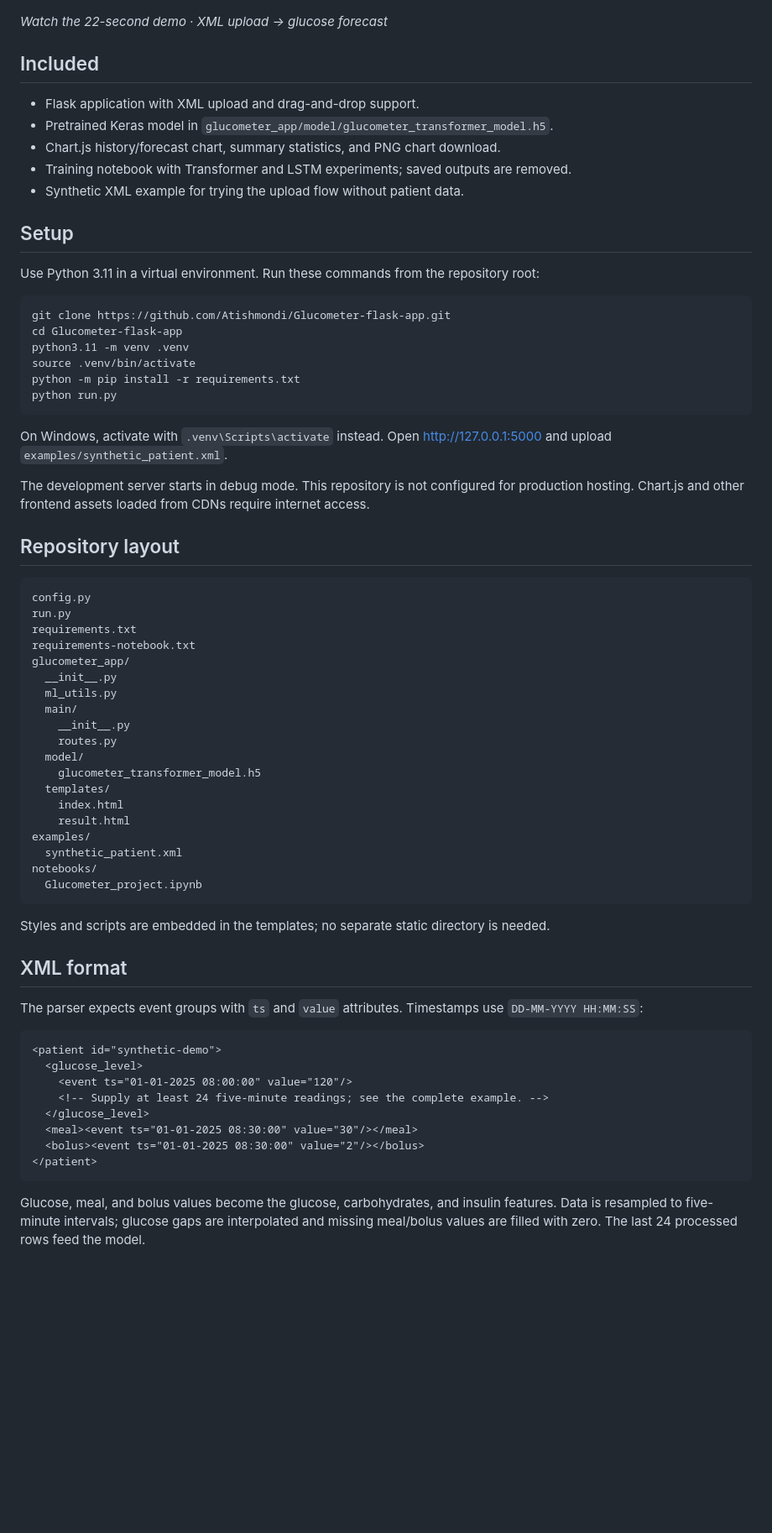
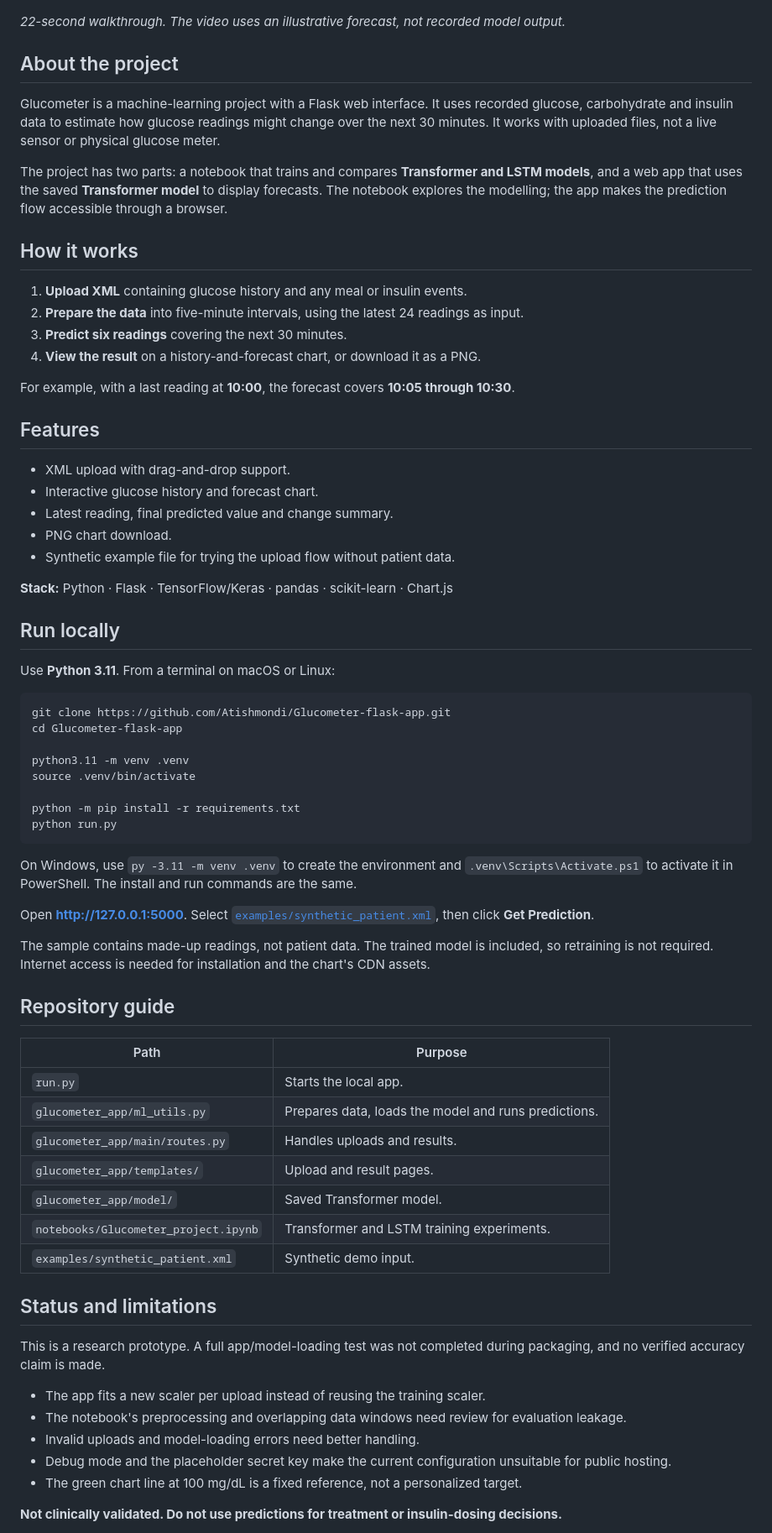
Before and after one commit to Atishmondi/Glucometer-flask-app, a Markdown page: README.md, the part around one of its changes. Shown at 84% size. GitHub-like rendering; blank space fills up the shorter version.

Commit message:
Simplify README and add project explanation

````diff
--- a/README.md
+++ b/README.md
@@ -4,73 +4,75 @@ A Flask research prototype that uses a Transformer model to forecast six glucose
 
 [![Watch the Glucometer demo](docs/demo-preview.jpg)](https://github.com/user-attachments/assets/d0d70548-f459-4dec-bc95-7179d46e0ad9)
 
-*Watch the 22-second demo · XML upload → glucose forecast*
+*22-second walkthrough. The video uses an illustrative forecast, not recorded model output.*
 
-## Included
+## About the project
 
-- Flask application with XML upload and drag-and-drop support.
-- Pretrained Keras model in `glucometer_app/model/glucometer_transformer_model.h5`.
-- Chart.js history/forecast chart, summary statistics, and PNG chart download.
-- Training notebook with Transformer and LSTM experiments; saved outputs are removed.
-- Synthetic XML example for trying the upload flow without patient data.
+Glucometer is a machine-learning project with a Flask web interface. It uses recorded glucose, carbohydrate and insulin data to estimate how glucose readings might change over the next 30 minutes. It works with uploaded files, not a live sensor or physical glucose meter.
 
-## Setup
+The project has two parts: a notebook that trains and compares **Transformer and LSTM models**, and a web app that uses the saved **Transformer model** to display forecasts. The notebook explores the modelling; the app makes the prediction flow accessible through a browser.
 
-Use Python 3.11 in a virtual environment. Run these commands from the repository root:
+## How it works
+
+1. **Upload XML** containing glucose history and any meal or insulin events.
+2. **Prepare the data** into five-minute intervals, using the latest 24 readings as input.
+3. **Predict six readings** covering the next 30 minutes.
+4. **View the result** on a history-and-forecast chart, or download it as a PNG.
+
+For example, with a last reading at **10:00**, the forecast covers **10:05 through 10:30**.
+
+## Features
+
+- XML upload with drag-and-drop support.
+- Interactive glucose history and forecast chart.
+- Latest reading, final predicted value and change summary.
+- PNG chart download.
+- Synthetic example file for trying the upload flow without patient data.
+
+**Stack:** Python · Flask · TensorFlow/Keras · pandas · scikit-learn · Chart.js
+
+## Run locally
+
+Use **Python 3.11**. From a terminal on macOS or Linux:
 
 ```bash
 git clone https://github.com/Atishmondi/Glucometer-flask-app.git
 cd Glucometer-flask-app
+
 python3.11 -m venv .venv
 source .venv/bin/activate
+
 python -m pip install -r requirements.txt
 python run.py
 ```
 
-On Windows, activate with `.venv\Scripts\activate` instead. Open http://127.0.0.1:5000 and upload `examples/synthetic_patient.xml`.
+On Windows, use `py -3.11 -m venv .venv` to create the environment and `.venv\Scripts\Activate.ps1` to activate it in PowerShell. The install and run commands are the same.
 
-The development server starts in debug mode. This repository is not configured for production hosting. Chart.js and other frontend assets loaded from CDNs require internet access.
+Open **http://127.0.0.1:5000**. Select [`examples/synthetic_patient.xml`](examples/synthetic_patient.xml), then click **Get Prediction**.
 
-## Repository layout
+The sample contains made-up readings, not patient data. The trained model is included, so retraining is not required. Internet access is needed for installation and the chart's CDN assets.
 
-```text
-config.py
-run.py
-requirements.txt
-requirements-notebook.txt
-glucometer_app/
-  __init__.py
-  ml_utils.py
-  main/
-    __init__.py
-    routes.py
-  model/
-    glucometer_transformer_model.h5
-  templates/
-    index.html
-    result.html
-examples/
-  synthetic_patient.xml
-notebooks/
-  Glucometer_project.ipynb
-```
+## Repository guide
 
-Styles and scripts are embedded in the templates; no separate static directory is needed.
+| Path | Purpose |
+| --- | --- |
+| `run.py` | Starts the local app. |
+| `glucometer_app/ml_utils.py` | Prepares data, loads the model and runs predictions. |
+| `glucometer_app/main/routes.py` | Handles uploads and results. |
+| `glucometer_app/templates/` | Upload and result pages. |
+| `glucometer_app/model/` | Saved Transformer model. |
+| `notebooks/Glucometer_project.ipynb` | Transformer and LSTM training experiments. |
+| `examples/synthetic_patient.xml` | Synthetic demo input. |
 
-## XML format
+## Status and limitations
 
-The parser expects event groups with `ts` and `value` attributes. Timestamps use `DD-MM-YYYY HH:MM:SS`:
+This is a research prototype. A full app/model-loading test was not completed during packaging, and no verified accuracy claim is made.
 
-```xml
-<patient id="synthetic-demo">
-  <glucose_level>
-    <event ts="01-01-2025 08:00:00" value="120"/>
-    <!-- Supply at least 24 five-minute readings; see the complete example. -->
-  </glucose_level>
-  <meal><event ts="01-01-2025 08:30:00" value="30"/></meal>
-  <bolus><event ts="01-01-2025 08:30:00" value="2"/></bolus>
-</patient>
-```
+- The app fits a new scaler per upload instead of reusing the training scaler.
+- The notebook's preprocessing and overlapping data windows need review for evaluation leakage.
+- Invalid uploads and model-loading errors need better handling.
+- Debug mode and the placeholder secret key make the current configuration unsuitable for public hosting.
+- The green chart line at 100 mg/dL is a fixed reference, not a personalized target.
 
-Glucose, meal, and bolus values become the glucose, carbohydrates, and insulin features. Data is resampled to five-minute intervals; glucose gaps are interpolated and missing meal/bolus values are filled with zero. The last 24 processed rows feed the model.
+**Not clinically validated. Do not use predictions for treatment or insulin-dosing decisions.**
 
````
Also changed, not shown: other parts of README.md (+14 -16 lines).
